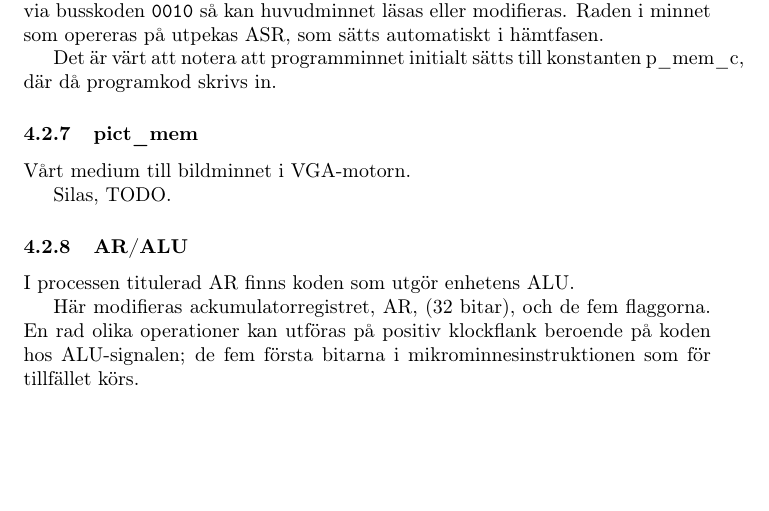
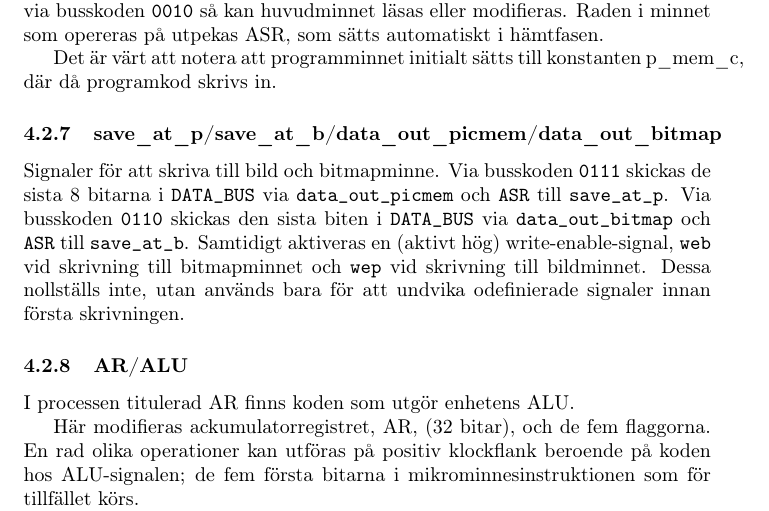
Before and after one commit to Jethro95/TSEA83_Graphing_Calculator, a LaTeX paper (redovisning/Rapport.tex): part of page 4 of 6 before the commit and part of page 4 of 7 after it, cut so that both start at the same text, the shorter picture padded with empty space. Compiled offline with pdfLaTeX.

Commit message:
Add cpu to picmem communication documentation

```diff
--- a/redovisning/Rapport.tex
+++ b/redovisning/Rapport.tex
@@ -128,11 +128,9 @@ Vårt programminne, 32 bitar långt. Då programminne och dataminne är samma mi
 
 Det är värt att notera att programminnet initialt sätts till konstanten p\_mem\_c, där då programkod skrivs in.
 
-\subsubsection{pict\_mem}
+\subsubsection{save\_at\_p/save\_at\_b/data\_out\_picmem/data\_out\_bitmap}
 
-Vårt medium till bildminnet i VGA-motorn.
-
-Silas, TODO.
+Signaler för att skriva till bild och bitmapminne. Via busskoden \texttt{0111} skickas de sista 8 bitarna i \texttt{DATA\_BUS} via \texttt{data\_out\_picmem} och \texttt{ASR} till \texttt{save\_at\_p}. Via busskoden \texttt{0110} skickas den sista biten i \texttt{DATA\_BUS} via \texttt{data\_out\_bitmap} och \texttt{ASR} till \texttt{save\_at\_b}. Samtidigt aktiveras en (aktivt hög) write-enable-signal, \texttt{web} vid skrivning till bitmapminnet och \texttt{wep} vid skrivning till bildminnet. Dessa nollställs inte, utan används bara för att undvika odefinierade signaler innan första skrivningen.
 
 \subsubsection{AR/ALU}
 
```
